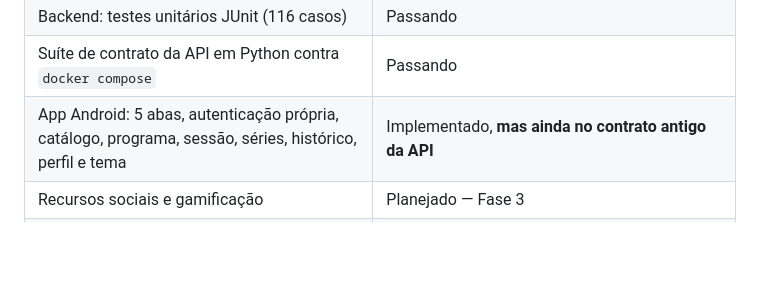
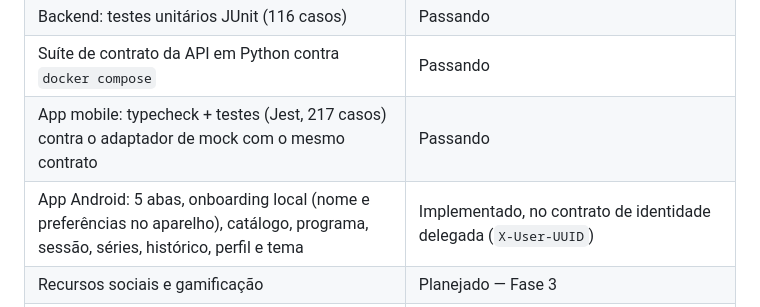
Before and after one commit to mthlima13/ironmind-ai, a Markdown page: README.md, the part around one of its changes. Drawn GitHub-style; blank space fills up the shorter version.

```diff
--- a/README.md
+++ b/README.md
@@ -138,7 +140,8 @@ implementado e com regras de negócio no backend:
 | Restrições de lesão e proposta de treino / sugestão de carga / coaching por IA | Implementado no backend — provedor `mock` por padrão |
 | Backend: testes unitários JUnit (116 casos) | Passando |
 | Suíte de contrato da API em Python contra `docker compose` | Passando |
-| App Android: 5 abas, autenticação própria, catálogo, programa, sessão, séries, histórico, perfil e tema | Implementado, **mas ainda no contrato antigo da API** |
+| App mobile: typecheck + testes (Jest, 217 casos) contra o adaptador de mock com o mesmo contrato | Passando |
+| App Android: 5 abas, onboarding local (nome e preferências no aparelho), catálogo, programa, sessão, séries, histórico, perfil e tema | Implementado, no contrato de identidade delegada (`X-User-UUID`) |
 | Recursos sociais e gamificação | Planejado — Fase 3 |
 | Política de privacidade e termos de uso | Rascunho — [`docs/PRIVACY.md`](docs/PRIVACY.md) e [`docs/TERMS.md`](docs/TERMS.md); falta revisão jurídica e publicação em URL pública |
 | Publicação no Google Play (conta, keystore, AAB) | Pendente — checklist em [`docs/PLAY-RELEASE.md`](docs/PLAY-RELEASE.md) |
```
Also changed, not shown: other parts of README.md (+22 -19 lines), docs/SECURITY.md (+6 -4 lines), docs/SPEC.md (+57 -32 lines).
